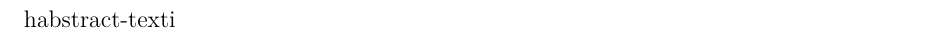
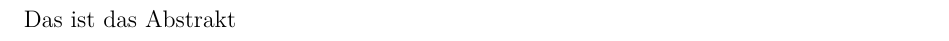
Before and after one commit to Externalizing/MitMot, a LaTeX paper (apa.tex, which reads chapters/abstract.tex): part of page 2 of 29, cut at the place of the change. Compiled offline with pdfLaTeX.

Commit message:
added seperate file for abstract

```diff
--- a/apa.tex
+++ b/apa.tex
@@ -32,7 +32,7 @@
 \author{Carsten Meiser und Andreas Schillinger}
 \affiliation{Hochschule Karlsruhe für Technik und Wirtschaft}
 
-\abstract{habstract-texti}
+\abstract{\input{chapters/abstract.tex}}
 
 
 \hyphenation{Geschäfts-modell Marken-bekanntheit Werbe-botschaft}
--- /dev/null
+++ b/chapters/abstract.tex
@@ -0,0 +1 @@
+Das ist das Abstrakt
```
